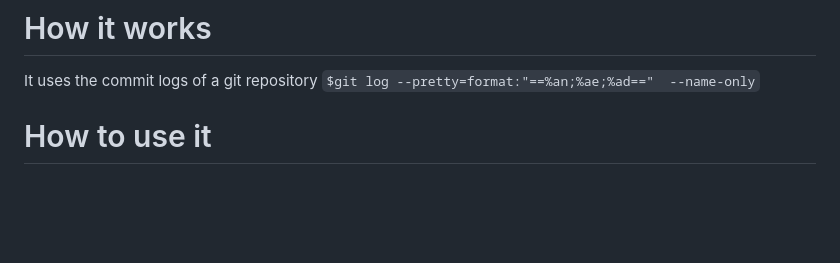
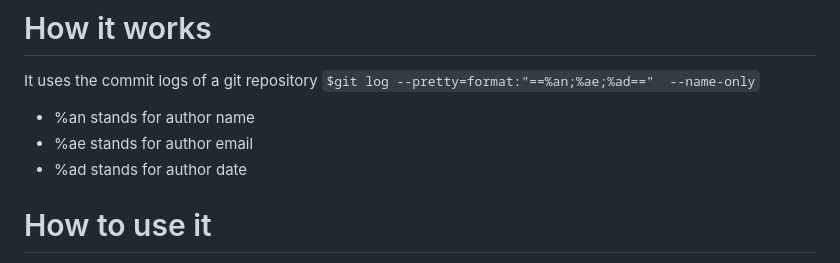
Before and after one commit to jaateixeira/ScrapLogGit2Net, a Markdown page: README.md, the part around the change. Drawn GitHub-style; blank space fills up the shorter version.

Commit message:
Update README.md - added docs name

```diff
--- a/README.md
+++ b/README.md
@@ -24,6 +24,9 @@ Social networks capturing who codes who who in a repository (not a software proj
 It uses the commit logs of a git repository
 `$git log --pretty=format:"==%an;%ae;%ad=="  --name-only`
 
+- %an stands for author name
+- %ae stands for author email
+- %ad stands for author date
 
 # How to use it  #
 
```
